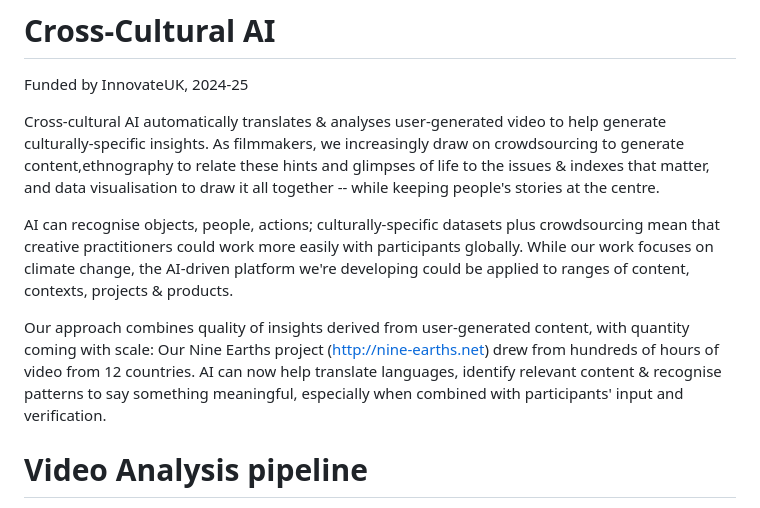
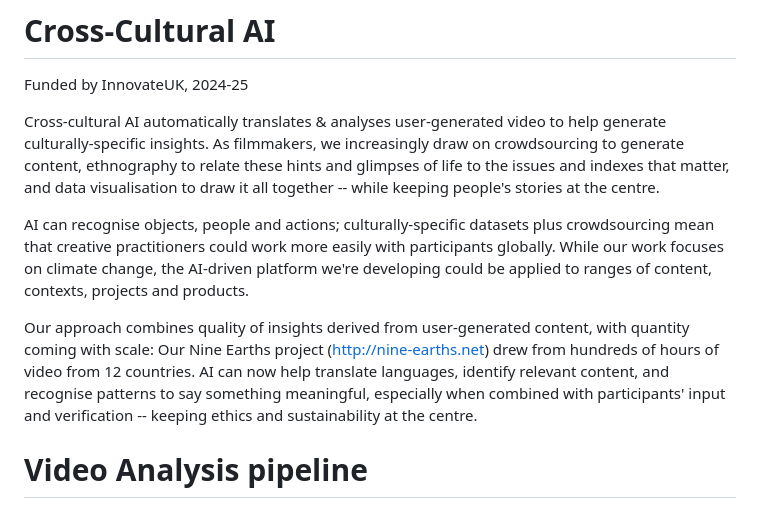
Before and after one commit to increasinglyunclear/python, a Markdown page: video/README.md, the part around the change. GitHub-like rendering.

```diff
--- a/video/README.md
+++ b/video/README.md
@@ -1,11 +1,11 @@
 # Cross-Cultural AI
 Funded by InnovateUK, 2024-25
 
-Cross-cultural AI automatically translates & analyses user-generated video to help generate culturally-specific insights. As filmmakers, we increasingly draw on crowdsourcing to generate content,ethnography to relate these hints and glimpses of life to the issues & indexes that matter, and data visualisation to draw it all together -- while keeping people's stories at the centre.
+Cross-cultural AI automatically translates & analyses user-generated video to help generate culturally-specific insights. As filmmakers, we increasingly draw on crowdsourcing to generate content, ethnography to relate these hints and glimpses of life to the issues and indexes that matter, and data visualisation to draw it all together -- while keeping people's stories at the centre.
 
-AI can recognise objects, people, actions; culturally-specific datasets plus crowdsourcing mean that creative practitioners could work more easily with participants globally. While our work focuses on climate change, the AI-driven platform we're developing could be applied to ranges of content, contexts, projects & products.
+AI can recognise objects, people and actions; culturally-specific datasets plus crowdsourcing mean that creative practitioners could work more easily with participants globally. While our work focuses on climate change, the AI-driven platform we're developing could be applied to ranges of content, contexts, projects and products.
 
-Our approach combines quality of insights derived from user-generated content, with quantity coming with scale: Our Nine Earths project (http://nine-earths.net) drew from hundreds of hours of video from 12 countries. AI can now help translate languages, identify relevant content & recognise patterns to say something meaningful, especially when combined with participants' input and verification.
+Our approach combines quality of insights derived from user-generated content, with quantity coming with scale: Our Nine Earths project (http://nine-earths.net) drew from hundreds of hours of video from 12 countries. AI can now help translate languages, identify relevant content, and recognise patterns to say something meaningful, especially when combined with participants' input and verification -- keeping ethics and sustainability at the centre.
 
 # Video Analysis pipeline
 
```
